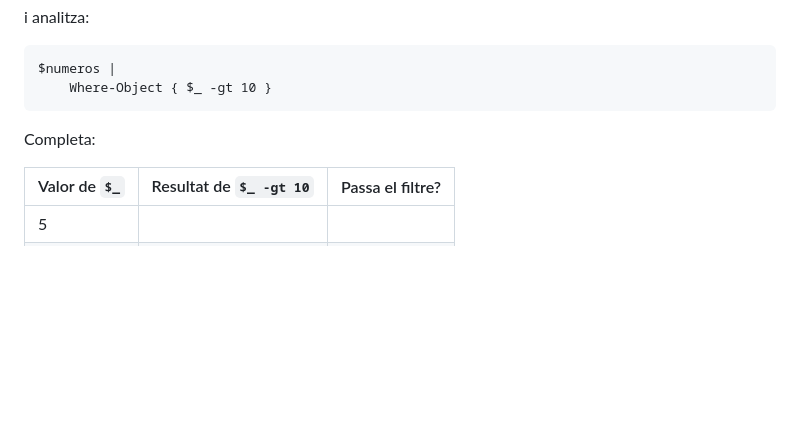
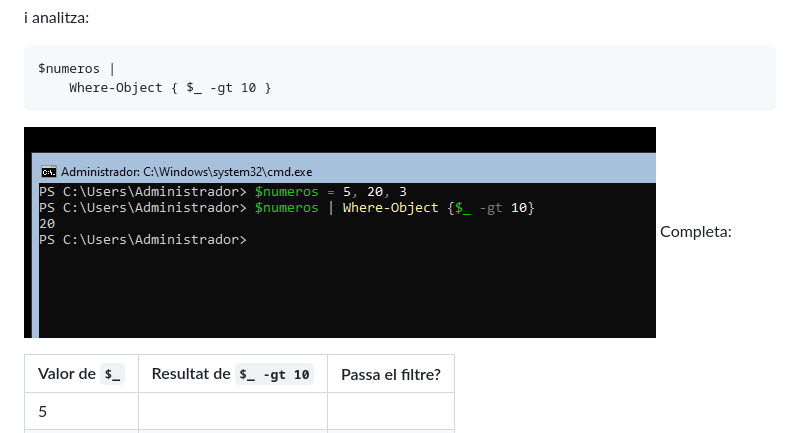
Before and after one commit to damiavinas07/2ASIX-ASO-2026-2027, a Markdown page: powershell/06.01 Select-Object i Where-Object.md, the part around the change. Drawn GitHub-style; pictures changed too: powershell/IMG/6.1 select-object i where-object/enterne $.png (added); blank space fills up the shorter version.

Commit message:
entendra$

````diff
--- a/powershell/06.01 Select-Object i Where-Object.md
+++ b/powershell/06.01 Select-Object i Where-Object.md
@@ -157,7 +157,7 @@ i analitza:
 $numeros |
     Where-Object { $_ -gt 10 }
 ```
-
+![alt text](./IMG/6.1%20select-object%20i%20where-object/enterne%20$.png)
 Completa:
 
 |Valor de `$_`|Resultat de `$_ -gt 10`|Passa el filtre?|
````
